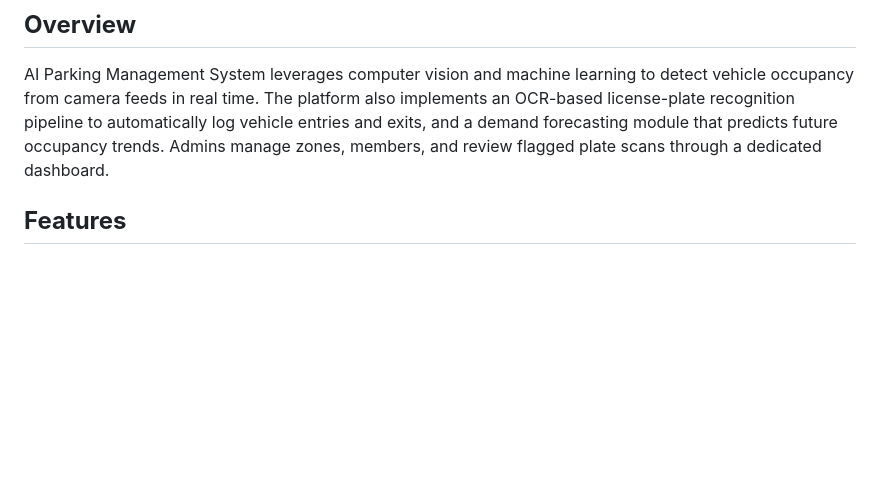
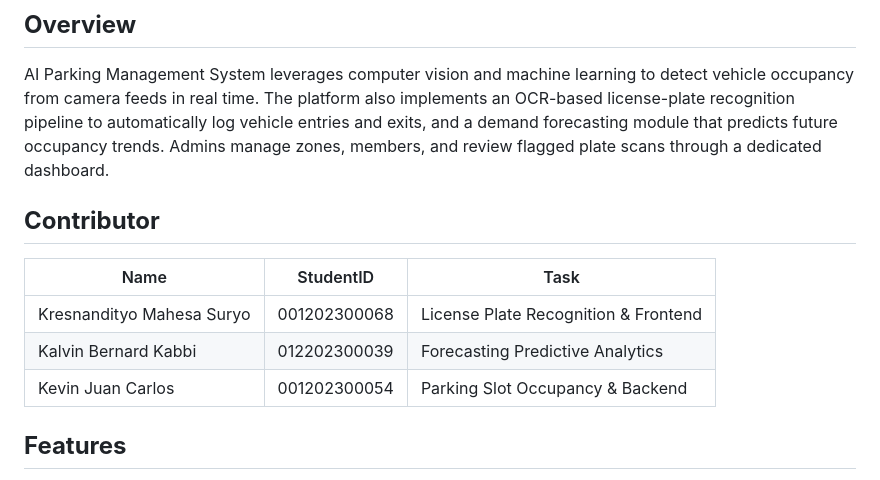
Before and after one commit to cheesenca/ai-parking-management-system, a Markdown page: README.md, the part around the change. GitHub-like rendering; blank space fills up the shorter version.

Commit message:
add contributor section

```diff
--- a/README.md
+++ b/README.md
@@ -4,6 +4,13 @@ An enhanced parking management web application that helps admins monitor real-ti
 
 ## **Overview**
 AI Parking Management System leverages computer vision and machine learning to detect vehicle occupancy from camera feeds in real time. The platform also implements an OCR-based license-plate recognition pipeline to automatically log vehicle entries and exits, and a demand forecasting module that predicts future occupancy trends. Admins manage zones, members, and review flagged plate scans through a dedicated dashboard.
+
+## **Contributor**
+|          Name             |      StudentID      |                Task                  |
+|---------------------------|---------------------|--------------------------------------|
+| Kresnandityo Mahesa Suryo |     001202300068    | License Plate Recognition & Frontend |
+| Kalvin Bernard Kabbi      |     012202300039    |   Forecasting Predictive Analytics   |
+| Kevin Juan Carlos         |     001202300054    |   Parking Slot Occupancy & Backend   |
 
 ## **Features**
 - License Plate Recognition
```
